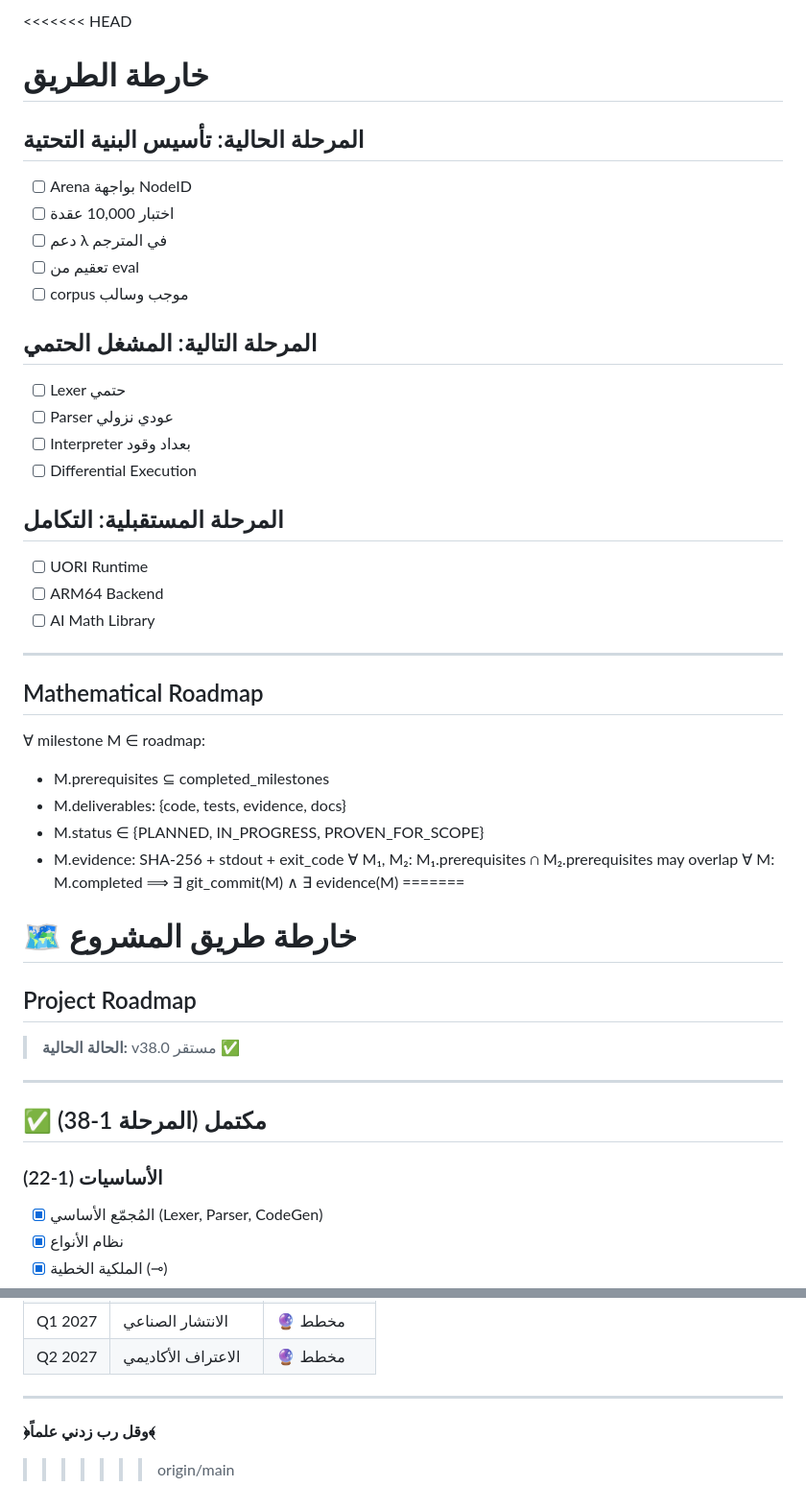
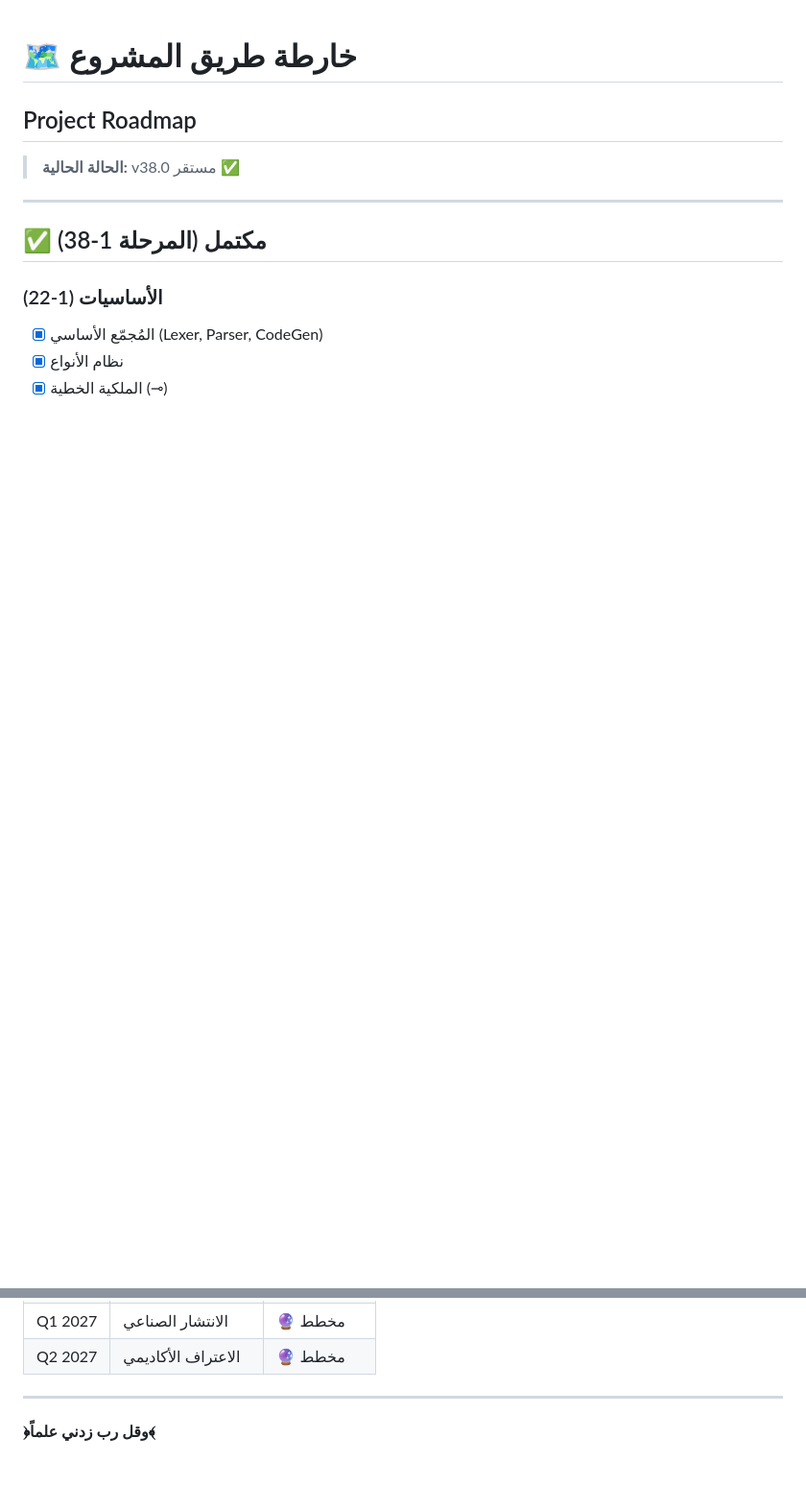
Before and after one commit to elhamdolillah/arabic-math-lang, a Markdown page: ROADMAP.md, 2 parts joined by grey strips. Shown at 96% size. GitHub-like rendering; blank space fills up the shorter version.

Commit message:
docs: resolve ROADMAP merge conflict (adopt v38.0) + add strateg.md (58 rules)

```diff
--- a/ROADMAP.md
+++ b/ROADMAP.md
@@ -1,33 +1,3 @@
-<<<<<<< HEAD
-# خارطة الطريق
-
-## المرحلة الحالية: تأسيس البنية التحتية
-- [ ] Arena بواجهة NodeID
-- [ ] اختبار 10,000 عقدة
-- [ ] دعم λ في المترجم
-- [ ] تعقيم من eval
-- [ ] corpus موجب وسالب
-
-## المرحلة التالية: المشغل الحتمي
-- [ ] Lexer حتمي
-- [ ] Parser عودي نزولي
-- [ ] Interpreter بعداد وقود
-- [ ] Differential Execution
-
-## المرحلة المستقبلية: التكامل
-- [ ] UORI Runtime
-- [ ] ARM64 Backend
-- [ ] AI Math Library
----
-## Mathematical Roadmap
-∀ milestone M ∈ roadmap:
-- M.prerequisites ⊆ completed_milestones
-- M.deliverables: {code, tests, evidence, docs}
-- M.status ∈ {PLANNED, IN_PROGRESS, PROVEN_FOR_SCOPE}
-- M.evidence: SHA-256 + stdout + exit_code
-∀ M₁, M₂: M₁.prerequisites ∩ M₂.prerequisites may overlap
-∀ M: M.completed ⟹ ∃ git_commit(M) ∧ ∃ evidence(M)
-=======
 # 🗺️ خارطة طريق المشروع
 ## Project Roadmap
 
@@ -136,4 +106,3 @@
 ---
 
 **﴿وقل رب زدني علماً﴾**
->>>>>>> origin/main
```
Also changed, not shown: strateg.md (added, +163 -0 lines).
